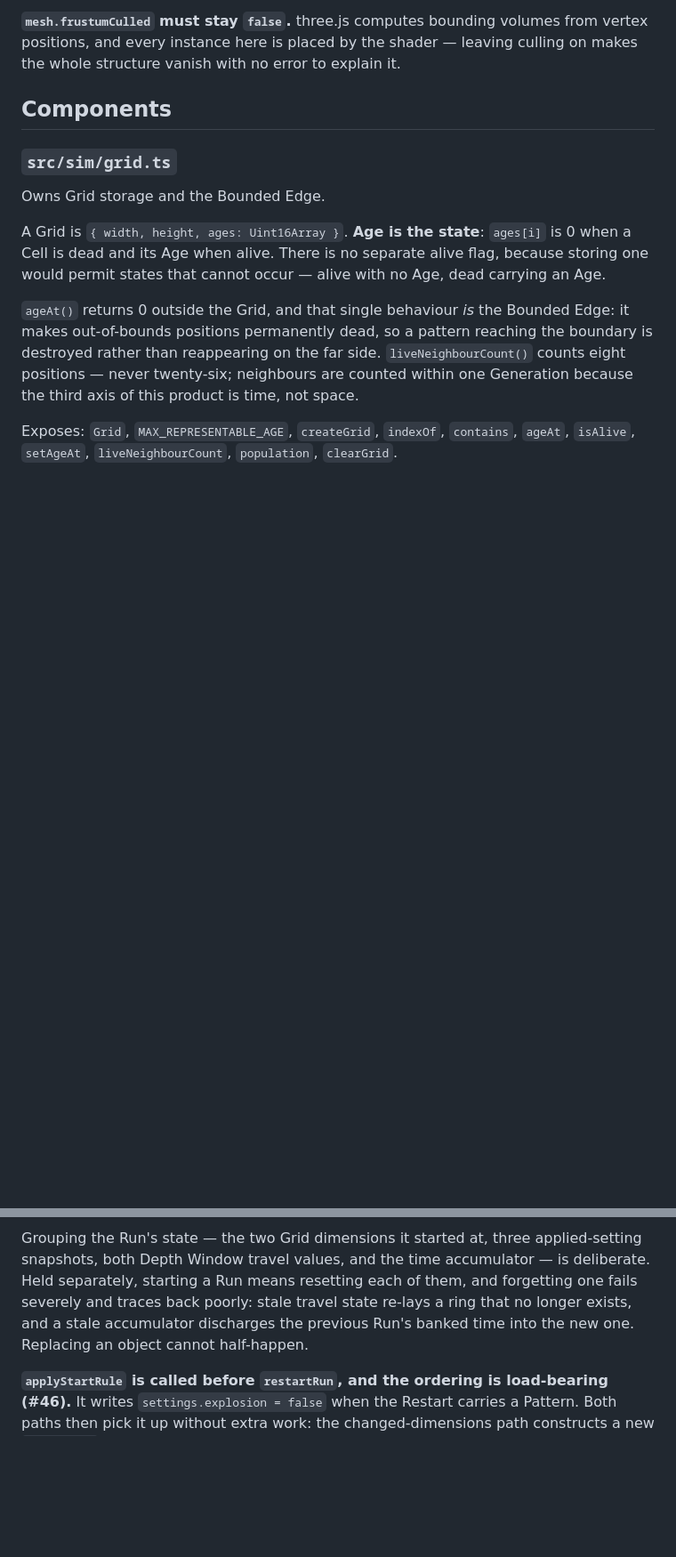
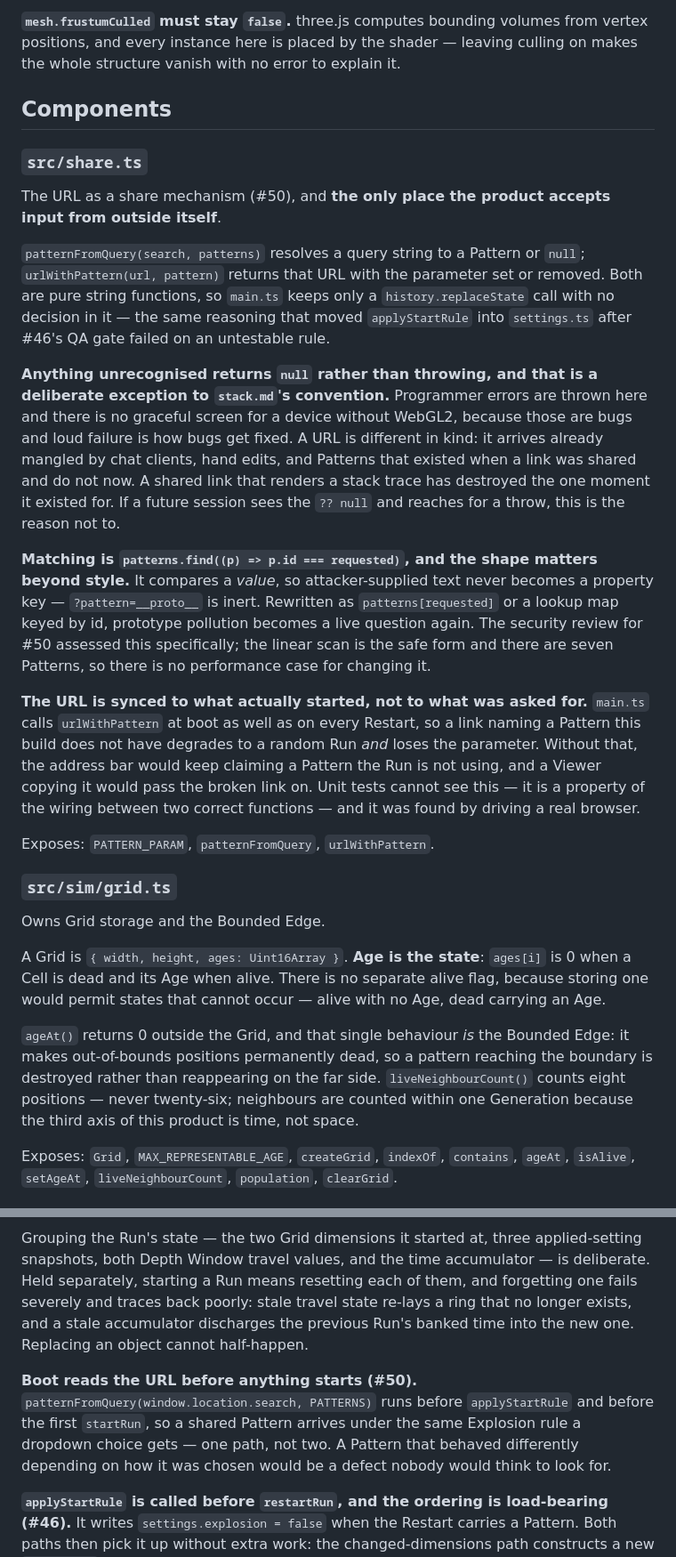
Before and after one commit to WrathZA/3dgol, a Markdown page: .zalwa/codebase.md, 2 parts joined by grey strips. Shown at 89% size. Drawn GitHub-style; blank space fills up the shorter version.

Commit message:
docs: update codebase.md for URL sharing (issue #50)

```diff
--- a/.zalwa/codebase.md
+++ b/.zalwa/codebase.md
@@ -242,6 +245,36 @@ every instance here is placed by the shader — leaving culling on makes the who
 error to explain it.
 
 ## Components
+
+### `src/share.ts`
+
+The URL as a share mechanism (#50), and **the only place the product accepts input from outside itself**.
+
+`patternFromQuery(search, patterns)` resolves a query string to a Pattern or `null`; `urlWithPattern(url,
+pattern)` returns that URL with the parameter set or removed. Both are pure string functions, so `main.ts`
+keeps only a `history.replaceState` call with no decision in it — the same reasoning that moved
+`applyStartRule` into `settings.ts` after #46's QA gate failed on an untestable rule.
+
+**Anything unrecognised returns `null` rather than throwing, and that is a deliberate exception to
+`stack.md`'s convention.** Programmer errors are thrown here and there is no graceful screen for a device
+without WebGL2, because those are bugs and loud failure is how bugs get fixed. A URL is different in kind:
+it arrives already mangled by chat clients, hand edits, and Patterns that existed when a link was shared and
+do not now. A shared link that renders a stack trace has destroyed the one moment it existed for. If a
+future session sees the `?? null` and reaches for a throw, this is the reason not to.
+
+**Matching is `patterns.find((p) => p.id === requested)`, and the shape matters beyond style.** It compares
+a *value*, so attacker-supplied text never becomes a property key — `?pattern=__proto__` is inert. Rewritten
+as `patterns[requested]` or a lookup map keyed by id, prototype pollution becomes a live question again. The
+security review for #50 assessed this specifically; the linear scan is the safe form and there are seven
+Patterns, so there is no performance case for changing it.
+
+**The URL is synced to what actually started, not to what was asked for.** `main.ts` calls `urlWithPattern`
+at boot as well as on every Restart, so a link naming a Pattern this build does not have degrades to a
+random Run *and* loses the parameter. Without that, the address bar would keep claiming a Pattern the Run is
+not using, and a Viewer copying it would pass the broken link on. Unit tests cannot see this — it is a
+property of the wiring between two correct functions — and it was found by driving a real browser.
+
+Exposes: `PATTERN_PARAM`, `patternFromQuery`, `urlWithPattern`.
 
 ### `src/sim/grid.ts`
 
@@ -523,6 +556,11 @@ resetting each of them, and forgetting one fails severely and traces back poorly
 a ring that no longer exists, and a stale accumulator discharges the previous Run's banked time into the new
 one. Replacing an object cannot half-happen.
 
+**Boot reads the URL before anything starts (#50).** `patternFromQuery(window.location.search, PATTERNS)`
+runs before `applyStartRule` and before the first `startRun`, so a shared Pattern arrives under the same
+Explosion rule a dropdown choice gets — one path, not two. A Pattern that behaved differently depending on
+how it was chosen would be a defect nobody would think to look for.
+
 **`applyStartRule` is called before `restartRun`, and the ordering is load-bearing (#46).** It writes
 `settings.explosion = false` when the Restart carries a Pattern. Both paths then pick it up without extra
 work: the changed-dimensions path constructs a new `Simulation` from the already-mutated settings, and the
```
Also changed, not shown: other parts of .zalwa/codebase.md (+4 -1 lines).
